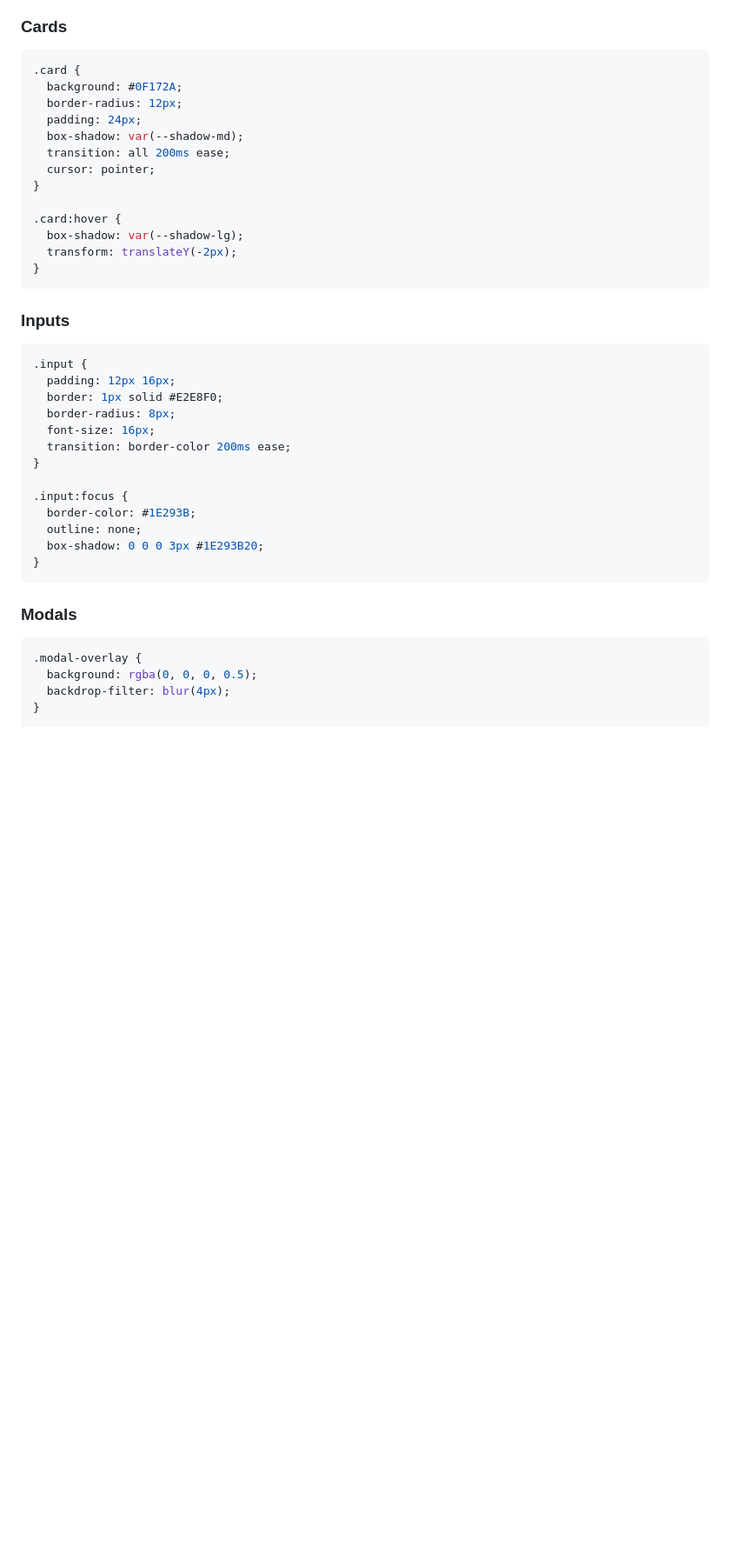
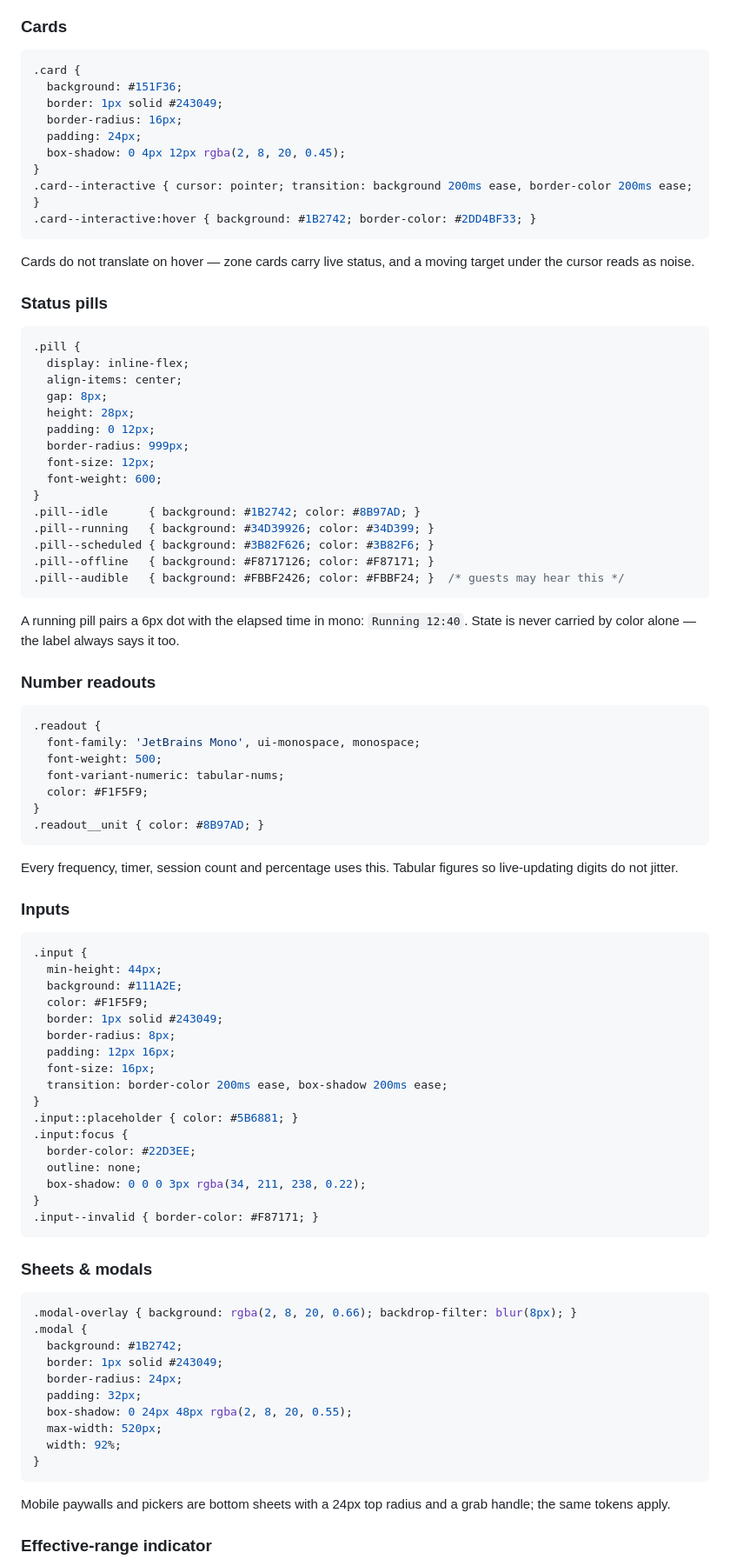
Before and after one commit to Mikedono54/pigeonx, a Markdown page: design-system/pigeonx/MASTER.md, the part around one of its changes. Shown at 87% size. Drawn GitHub-style; blank space fills up the shorter version.

Commit message:
docs: design system master
Co-Authored-By: Claude Fable 5 <noreply@anthropic.com>
Claude-Session: https://claude.ai/code/session_01CcCoh1nEFvq2pwT2KfytXU

````diff
--- a/design-system/pigeonx/MASTER.md
+++ b/design-system/pigeonx/MASTER.md
@@ -107,43 +158,96 @@
 
 ```css
 .card {
-  background: #0F172A;
-  border-radius: 12px;
+  background: #151F36;
+  border: 1px solid #243049;
+  border-radius: 16px;
   padding: 24px;
-  box-shadow: var(--shadow-md);
-  transition: all 200ms ease;
-  cursor: pointer;
+  box-shadow: 0 4px 12px rgba(2, 8, 20, 0.45);
 }
+.card--interactive { cursor: pointer; transition: background 200ms ease, border-color 200ms ease; }
+.card--interactive:hover { background: #1B2742; border-color: #2DD4BF33; }
+```
 
-.card:hover {
-  box-shadow: var(--shadow-lg);
-  transform: translateY(-2px);
+Cards do not translate on hover — zone cards carry live status, and a moving
+target under the cursor reads as noise.
+
+### Status pills
+
+```css
+.pill {
+  display: inline-flex;
+  align-items: center;
+  gap: 8px;
+  height: 28px;
+  padding: 0 12px;
+  border-radius: 999px;
+  font-size: 12px;
+  font-weight: 600;
 }
+.pill--idle      { background: #1B2742; color: #8B97AD; }
+.pill--running   { background: #34D39926; color: #34D399; }
+.pill--scheduled { background: #3B82F626; color: #3B82F6; }
+.pill--offline   { background: #F8717126; color: #F87171; }
+.pill--audible   { background: #FBBF2426; color: #FBBF24; }  /* guests may hear this */
 ```
+
+A running pill pairs a 6px dot with the elapsed time in mono: `Running 12:40`.
+State is never carried by color alone — the label always says it too.
+
+### Number readouts
+
+```css
+.readout {
+  font-family: 'JetBrains Mono', ui-monospace, monospace;
+  font-weight: 500;
+  font-variant-numeric: tabular-nums;
+  color: #F1F5F9;
+}
+.readout__unit { color: #8B97AD; }
+```
+
+Every frequency, timer, session count and percentage uses this. Tabular figures
+so live-updating digits do not jitter.
 
 ### Inputs
 
 ```css
 .input {
+  min-height: 44px;
+  background: #111A2E;
+  color: #F1F5F9;
+  border: 1px solid #243049;
+  border-radius: 8px;
   padding: 12px 16px;
-  border: 1px solid #E2E8F0;
-  border-radius: 8px;
   font-size: 16px;
-  transition: border-color 200ms ease;
+  transition: border-color 200ms ease, box-shadow 200ms ease;
 }
+.input::placeholder { color: #5B6881; }
+.input:focus {
+  border-color: #22D3EE;
+  outline: none;
+  box-shadow: 0 0 0 3px rgba(34, 211, 238, 0.22);
+}
+.input--invalid { border-color: #F87171; }
+```
 
-.input:focus {
-  border-color: #1E293B;
-  outline: none;
-  box-shadow: 0 0 0 3px #1E293B20;
+### Sheets & modals
+
+```css
+.modal-overlay { background: rgba(2, 8, 20, 0.66); backdrop-filter: blur(8px); }
+.modal {
+  background: #1B2742;
+  border: 1px solid #243049;
+  border-radius: 24px;
+  padding: 32px;
+  box-shadow: 0 24px 48px rgba(2, 8, 20, 0.55);
+  max-width: 520px;
+  width: 92%;
 }
 ```
 
-### Modals
+Mobile paywalls and pickers are bottom sheets with a 24px top radius and a grab
+handle; the same tokens apply.
 
-```css
-.modal-overlay {
-  background: rgba(0, 0, 0, 0.5);
-  backdrop-filter: blur(4px);
-}
+### Effective-range indicator
 
````
Also changed, not shown: other parts of design-system/pigeonx/MASTER.md (+121 -68 lines), docs/design.md (added, +101 -0 lines).
